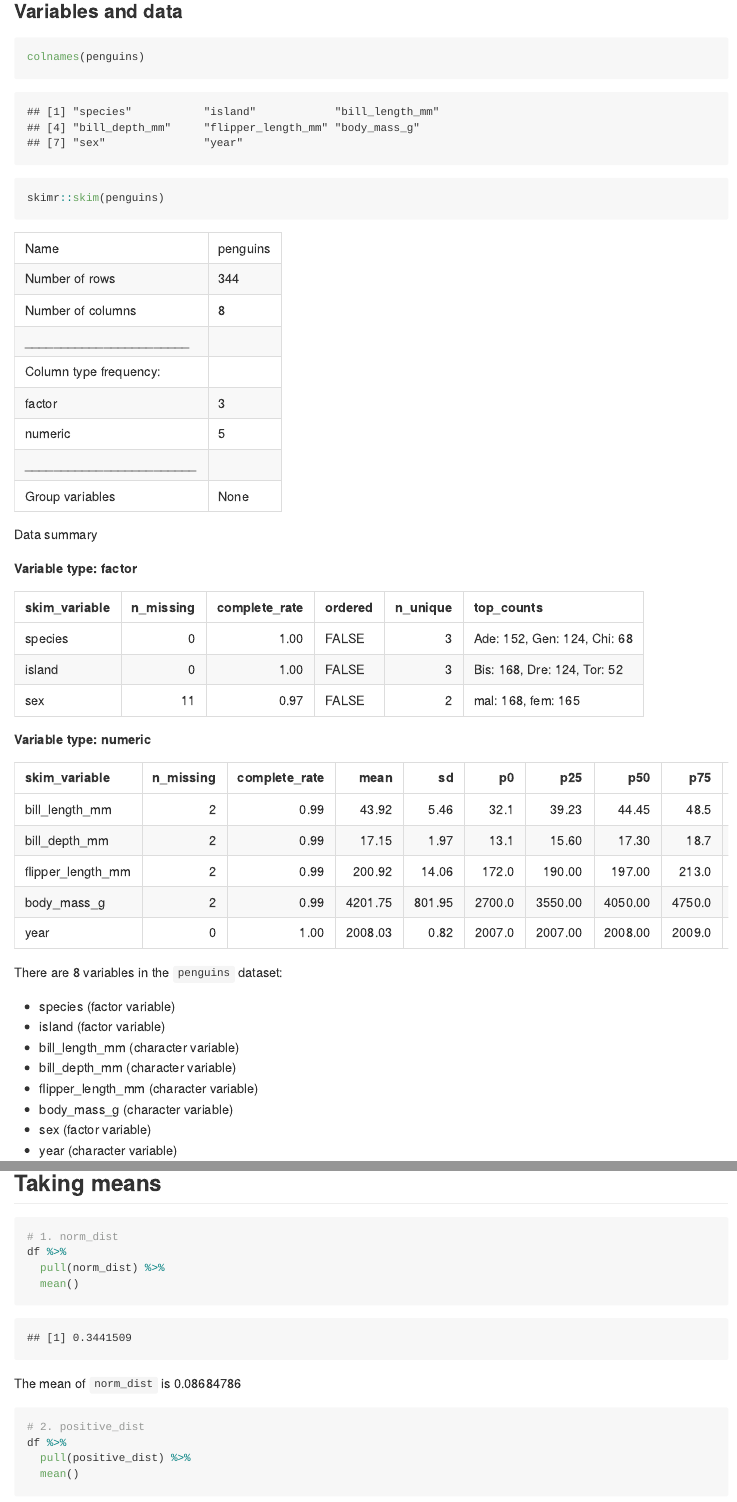
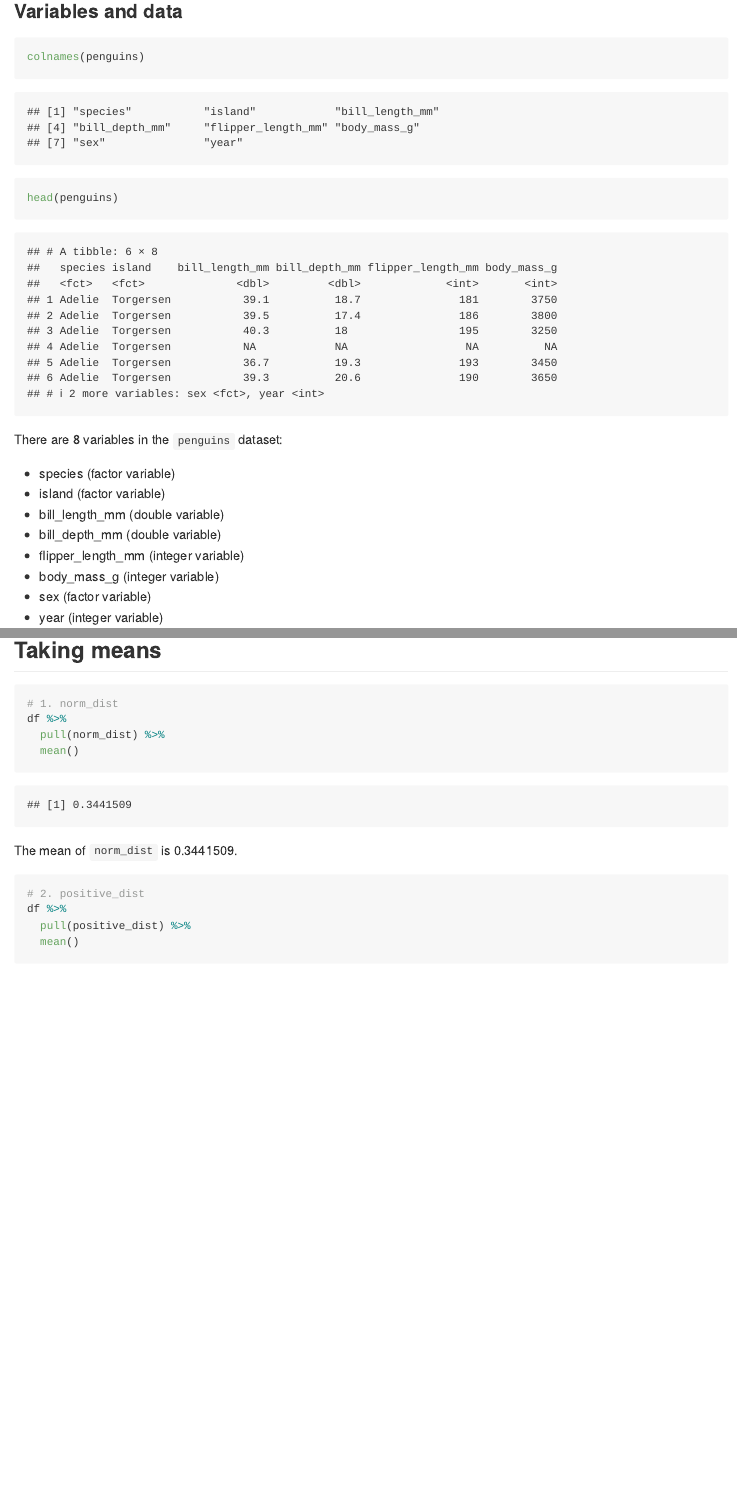
Before and after one commit to ay2543/p8105_hw1_ay2543, an R Markdown document (p8105_hw1_ay2543.Rmd): the page in a window 1100 px wide, from 530 px down, and a second part further down, joined at a grey line. Rendered offline with R 4.5, knitr and Pandoc, with nearby package versions; code that draws random numbers runs with fixed seeds of ours.

Commit message:
edited variable types

````diff
--- a/p8105_hw1_ay2543.Rmd
+++ b/p8105_hw1_ay2543.Rmd
@@ -24,18 +24,18 @@ data("penguins", package = "palmerpenguins")
 ### Variables and data
 ```{r}
 colnames(penguins)
-skimr::skim(penguins)
+head(penguins)
 ```
 There are 8 variables in the `penguins` dataset:
 
 * species (factor variable)
 * island (factor variable)
-* bill_length_mm (character variable)
-* bill_depth_mm (character variable)
-* flipper_length_mm (character variable)
-* body_mass_g (character variable)
+* bill_length_mm (double variable)
+* bill_depth_mm (double variable)
+* flipper_length_mm (integer variable)
+* body_mass_g (integer variable)
 * sex (factor variable)
-* year (character variable)
+* year (integer variable)
 
 ### Size of dataset
 ```{r}
@@ -93,7 +93,7 @@ df %>%
   pull(norm_dist) %>%
   mean()
 ```
-The mean of `norm_dist` is 0.08684786
+The mean of `norm_dist` is `r mean(df$norm_dist)`.
 
 ```{r}
 # 2. positive_dist
````
Also changed, not shown: p8105_hw1_ay2543.Rmd (4 more changed lines).
